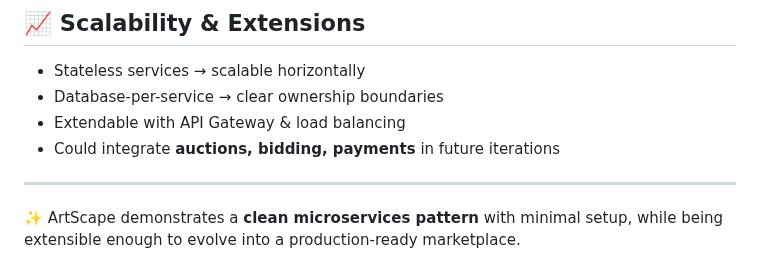
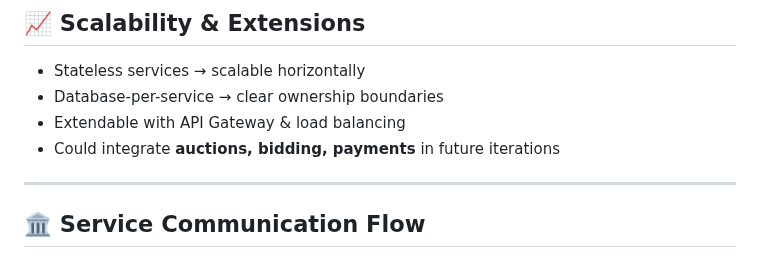
Before and after one commit to SPGundewar/ArtScape, a Markdown page: README.md, the part around one of its changes. Drawn GitHub-style.

```diff
--- a/README.md
+++ b/README.md
@@ -157,5 +157,5 @@ curl http://localhost:8003/orders
 
 ---
 
-✨ ArtScape demonstrates a **clean microservices pattern** with minimal setup, while being extensible enough to evolve into a production-ready marketplace.
+## 🏛️ Service Communication Flow
 
```
Also changed, not shown: other parts of README.md (+13 -2 lines).
